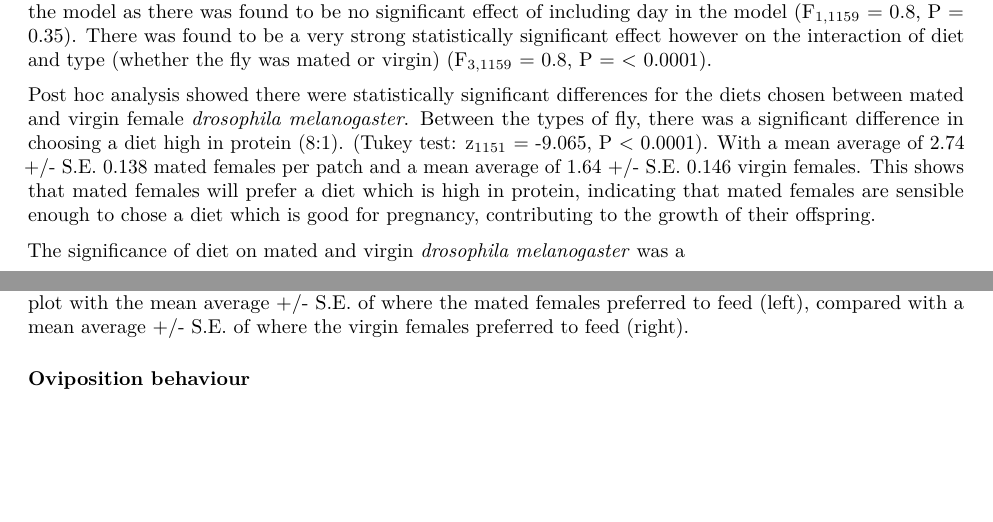
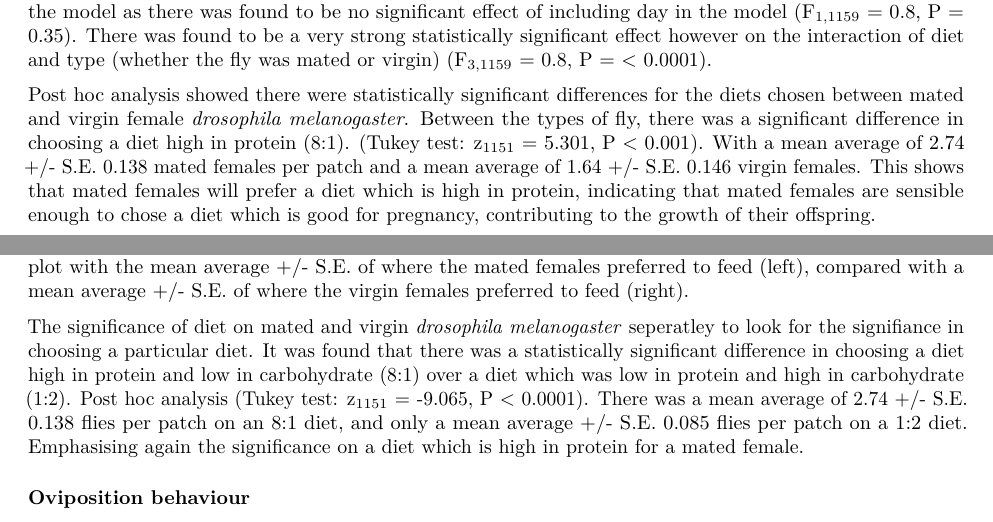
Before and after one commit to katherinemillar02/effects-of-dietary-choice-on-lifespan-in-drosophila-melanogaster, an R Markdown document (Experimental Write-up.Rmd): two parts of pages 1 and 2 of 6, joined at a grey line, cut so that both start at the same text, the shorter picture padded with empty space. Rendered offline with R 4.5, knitr and Pandoc, then LaTeX, with nearby package versions; code that draws random numbers runs with fixed seeds of ours; some code elsewhere in the file could not run offline.

Commit message:
Adding to the experimental write-up the significance of protein: carbohydrate diet ratios for a mated fly.

````diff
--- a/Experimental Write-up.Rmd
+++ b/Experimental Write-up.Rmd
@@ -39,15 +39,17 @@ The significance of sex differences was analysed using a generalised linear mode
 
 A generalised linear model was used with quasipoisson to count for overdispersion. Day was dropped from the model as there was found to be no significant effect of including day in the model  (F~1,1159~ = 0.8, P = 0.35). There was found to be a very strong statistically significant effect however on the interaction of diet and type (whether the fly was mated or virgin) (F~3,1159~ = 0.8, P = < 0.0001).
 
-Post hoc analysis showed there were statistically significant differences for the diets chosen between mated and virgin female *drosophila melanogaster*. Between the types of fly, there was a significant difference in choosing a diet high in protein (8:1). (Tukey test: z~1151~ = -9.065, P < 0.0001). With a mean average of 2.74 +/- S.E. 0.138 mated females per patch and a mean average of 1.64 +/- S.E. 0.146 virgin females. This shows that mated females will prefer a diet which is high in protein, indicating that mated females are sensible enough to chose a diet which is good for pregnancy, contributing to the growth of their offspring.
-
-The significance of diet on mated and virgin *drosophila melanogaster* was a
-
+Post hoc analysis showed there were statistically significant differences for the diets chosen between mated and virgin female *drosophila melanogaster*. Between the types of fly, there was a significant difference in choosing a diet high in protein (8:1). (Tukey test: z~1151~ = 5.301, P < 0.001). With a mean average of 2.74 +/- S.E. 0.138 mated females per patch and a mean average of 1.64 +/- S.E. 0.146 virgin females. This shows that mated females will prefer a diet which is high in protein, indicating that mated females are sensible enough to chose a diet which is good for pregnancy, contributing to the growth of their offspring.
 
 ```{r echo=FALSE, message=FALSE, warning=FALSE}
 exp2bmatedall_plot + exp2bvirginall_plot
 ```
 **Figure 1: A boxplot comparing feeding behaviour of mated and virgin females.** Figure shows a plot with the mean average +/- S.E. of where the mated females preferred to feed (left), compared with a mean average +/- S.E. of where the virgin females preferred to feed (right).
+
+
+The significance of diet on mated and virgin *drosophila melanogaster* seperatley to look for the signifiance in choosing a particular diet. It was found that there was a statistically significant difference in choosing a diet high in protein and low in carbohydrate (8:1) over a diet which was low in protein and high in carbohydrate (1:2). Post hoc analysis (Tukey test: z~1151~ = -9.065, P < 0.0001). There was a mean average of 2.74 +/- S.E. 0.138 flies per patch on an 8:1 diet, and only a mean average +/- S.E. 0.085 flies per patch on a 1:2 diet. Emphasising again the significance on a diet which is high in protein for a mated female.
+
+
 
 ### Oviposition behaviour
 To test for the significance in oviposition behavaviour in the mated females, a generalised linear model was used with quasipoisson to count for overdispersion. It was found that although there was not a lot of differences, there were significantly more offspring emerging from diets 1:8 than diets 1:2 (P = 0.019). Overall there was a mean average of 114 +/- S.E. 22.5 offspring emerging from 1:8 diets and a mean average of 68.9 +/- 10.6 S.E. offspring emerging from the 1:2 diets (Figure 2).
````
